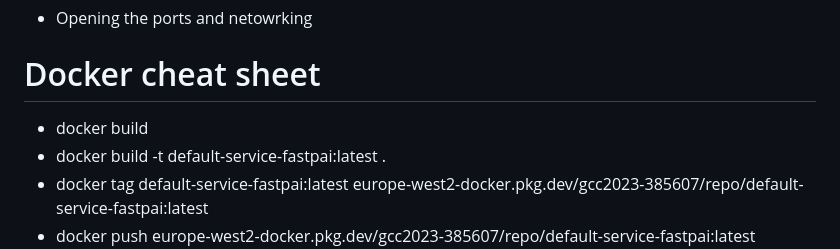
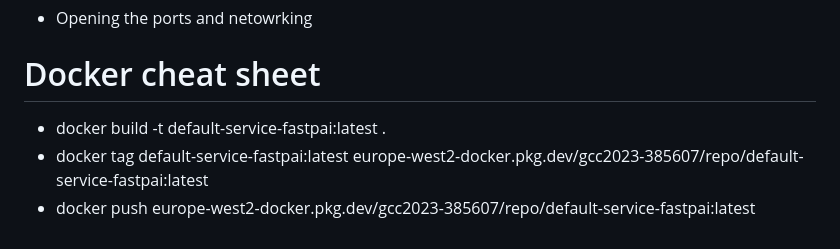
Before and after one commit to HubertR21/GCC_Project, a Markdown page: README.md, the part around the change. GitHub-like rendering.

```diff
--- a/README.md
+++ b/README.md
@@ -10,7 +10,6 @@ Google Cloud project for Cloud Computing classes on MiNI, WUT
 - Opening the ports and netowrking
 
 # Docker cheat sheet
-- docker build
 - docker build -t default-service-fastpai:latest .
 - docker tag default-service-fastpai:latest europe-west2-docker.pkg.dev/gcc2023-385607/repo/default-service-fastpai:latest
 - docker push europe-west2-docker.pkg.dev/gcc2023-385607/repo/default-service-fastpai:latest
```
